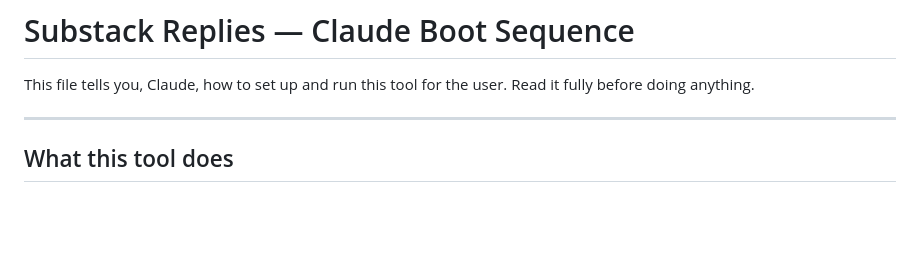
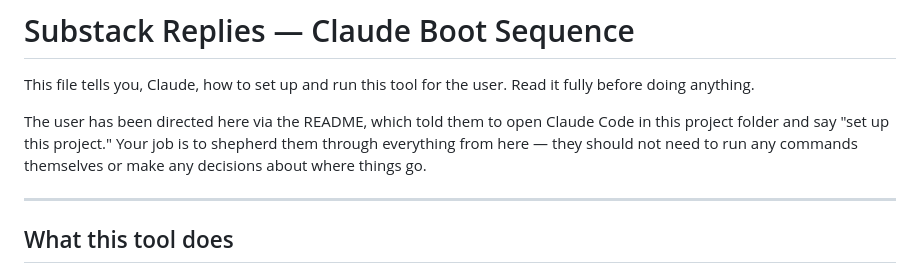
Before and after one commit to alyssafuward/substack-replies, a Markdown page: CLAUDE.md, the part around the change. Drawn GitHub-style; blank space fills up the shorter version.

Commit message:
Add context framing to top of CLAUDE.md
Explains how Claude ends up reading this file and what its role is.

Co-Authored-By: Claude Sonnet 4.6 <noreply@anthropic.com>

```diff
--- a/CLAUDE.md
+++ b/CLAUDE.md
@@ -1,6 +1,8 @@
 # Substack Replies — Claude Boot Sequence
 
 This file tells you, Claude, how to set up and run this tool for the user. Read it fully before doing anything.
+
+The user has been directed here via the README, which told them to open Claude Code in this project folder and say "set up this project." Your job is to shepherd them through everything from here — they should not need to run any commands themselves or make any decisions about where things go.
 
 ---
 
```
